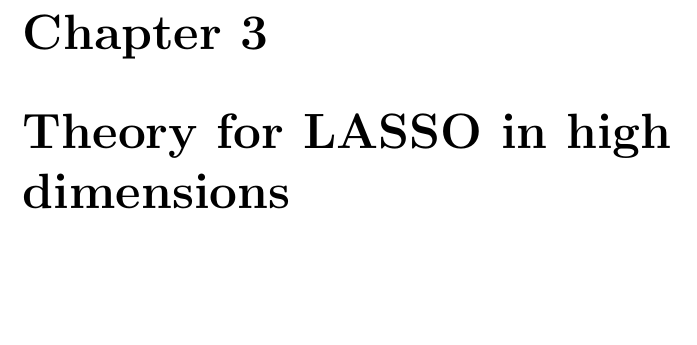
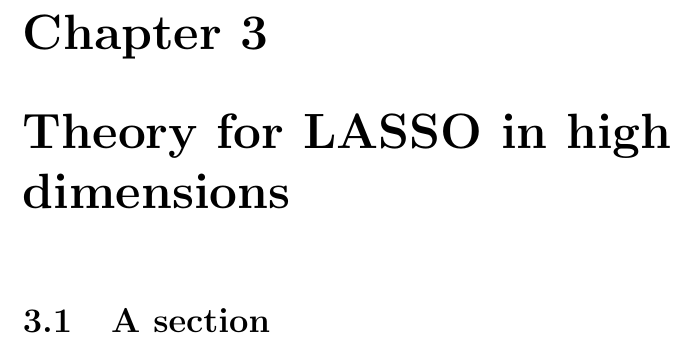
Before and after one commit to jorislimonier/bachelor_thesis, a LaTeX thesis (latex/main.tex, which reads latex/chapters/chapter3.tex): part of page 19 of 20, cut so that both start at the same text, the shorter picture padded with empty space. Compiled offline with pdfLaTeX.

Commit message:
backup end of day

```diff
--- a/latex/chapters/chapter3.tex
+++ b/latex/chapters/chapter3.tex
@@ -1 +1,2 @@
 \chapter{Theory for LASSO in high dimensions}
+\section{A section}
```
Also changed, not shown: latex/main.pdf, 6 other files.
